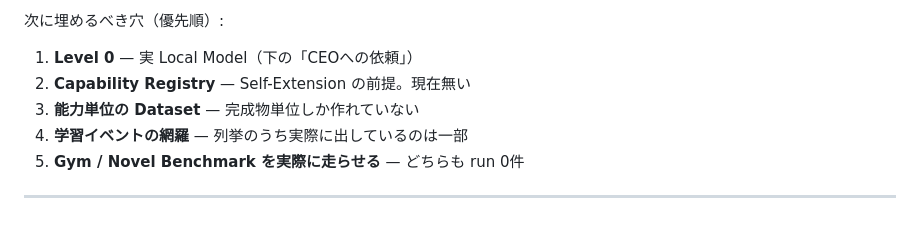
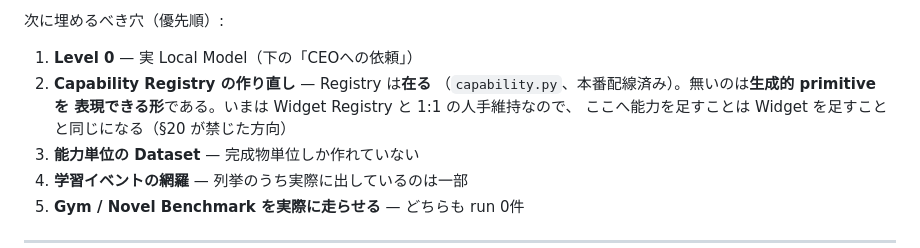
Before and after one commit to hs9cghkmpw-alt/forge, a Markdown page: docs/HANDOFF.md, the part around the change. Rendered like a GitHub page; blank space fills up the shorter version.

```diff
--- a/docs/HANDOFF.md
+++ b/docs/HANDOFF.md
@@ -96,7 +96,10 @@ LearningEvent 0 / 版 0 / replay 0**。
 次に埋めるべき穴（優先順）:
 
 1. **Level 0** — 実 Local Model（下の「CEOへの依頼」）
-2. **Capability Registry** — Self-Extension の前提。現在無い
+2. **Capability Registry の作り直し** — Registry は**在る**
+   （`capability.py`、本番配線済み）。無いのは**生成的 primitive を
+   表現できる形**である。いまは Widget Registry と 1:1 の人手維持なので、
+   ここへ能力を足すことは Widget を足すことと同じになる（§20 が禁じた方向）
 3. **能力単位の Dataset** — 完成物単位しか作れていない
 4. **学習イベントの網羅** — 列挙のうち実際に出しているのは一部
 5. **Gym / Novel Benchmark を実際に走らせる** — どちらも run 0件
```
Also changed, not shown: docs/LEARNABLE-LOCAL-AI-VISION.md (+51 -2 lines), docs/ROADMAP-TO-TARGET.md (+4 -2 lines).
